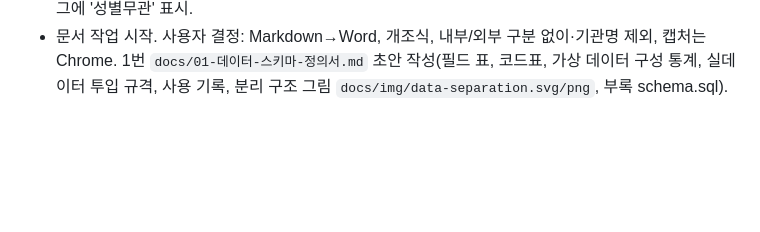
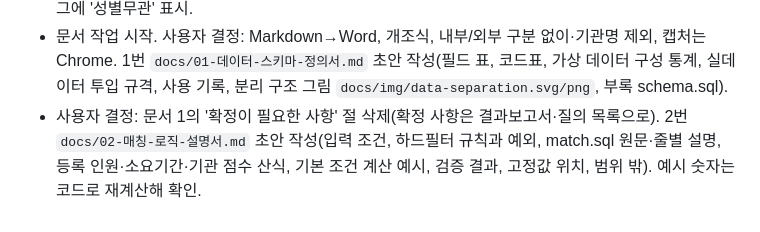
Before and after one commit to devvace/star-c, a Markdown page: CLAUDE.md, the part around one of its changes. GitHub-like rendering; blank space fills up the shorter version.

Commit message:
문서 2: 매칭 로직 설명서 초안, 문서 1에서 확정 필요 사항 절 삭제
Co-Authored-By: Claude Fable 5.1 <noreply@anthropic.com>

```diff
--- a/CLAUDE.md
+++ b/CLAUDE.md
@@ -180,3 +180,4 @@ star-c/
 - 로고: 클라이언트가 준 `src/assets/syntria_logo.png`를 상단 STAR-C 글자 왼쪽에 높이 26px로 배치, 사이에 세로 구분선. 빌드 시 인라인(dist +17KB).
 - 성별무관: 성별 라디오에 세 번째 선택지 추가(값 'A'). match.sql `(:sex = 'A' OR sex = :sex)`. 남성/여성 입력은 프로토타입과 숫자 동일(50,184개 조건 재대조), 성별무관 = 남성+여성 확인. 리포트 칩·로그에 '성별무관' 표시.
 - 문서 작업 시작. 사용자 결정: Markdown→Word, 개조식, 내부/외부 구분 없이·기관명 제외, 캡처는 Chrome. 1번 `docs/01-데이터-스키마-정의서.md` 초안 작성(필드 표, 코드표, 가상 데이터 구성 통계, 실데이터 투입 규격, 사용 기록, 분리 구조 그림 `docs/img/data-separation.svg/png`, 부록 schema.sql).
+- 사용자 결정: 문서 1의 '확정이 필요한 사항' 절 삭제(확정 사항은 결과보고서·질의 목록으로). 2번 `docs/02-매칭-로직-설명서.md` 초안 작성(입력 조건, 하드필터 규칙과 예외, match.sql 원문·줄별 설명, 등록 인원·소요기간·기관 점수 산식, 기본 조건 계산 예시, 검증 결과, 고정값 위치, 범위 밖). 예시 숫자는 코드로 재계산해 확인.
```
Also changed, not shown: other parts of CLAUDE.md (+1 -1 lines), docs/01-데이터-스키마-정의서.md (+0 -6 lines), docs/02-매칭-로직-설명서.md (added, +231 -0 lines).
